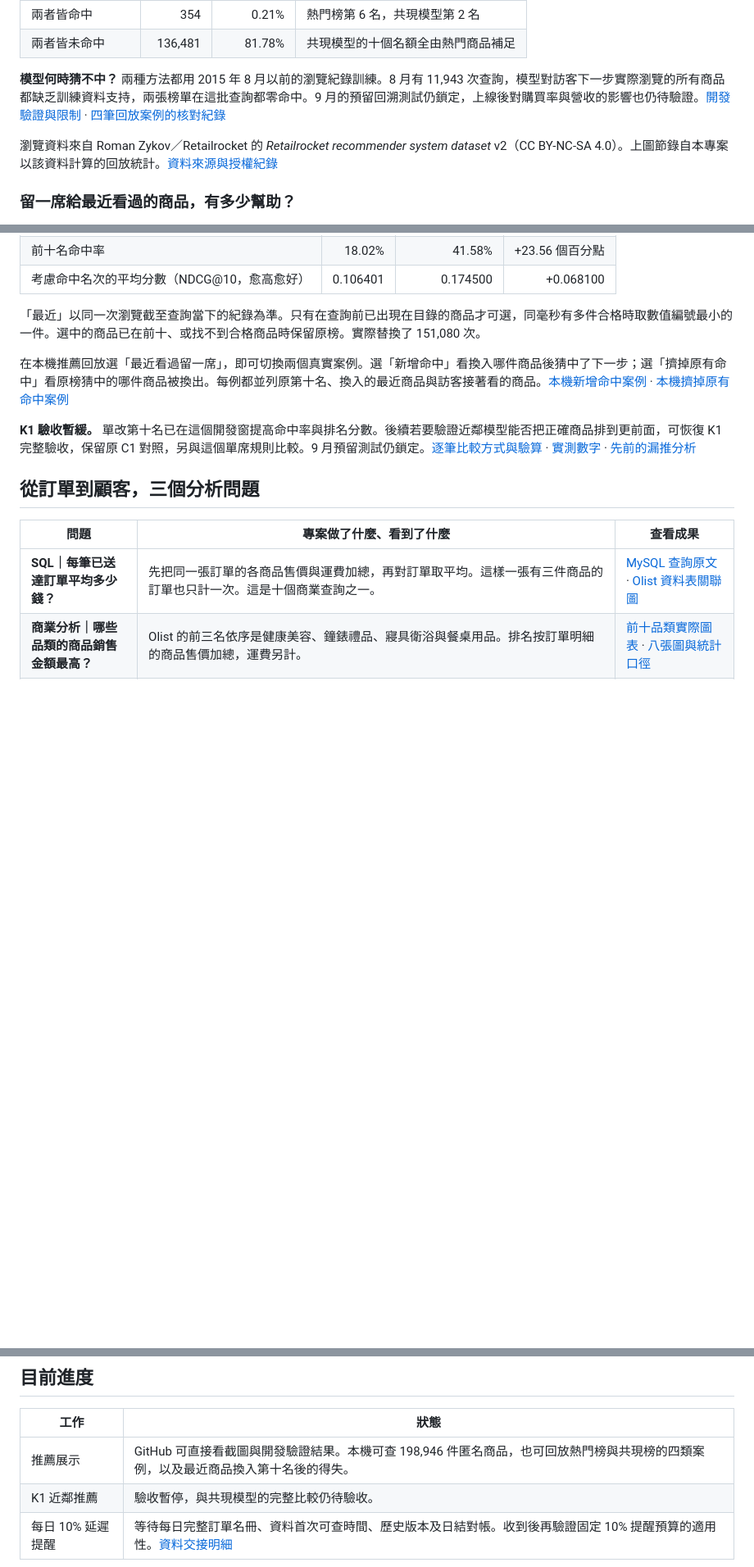
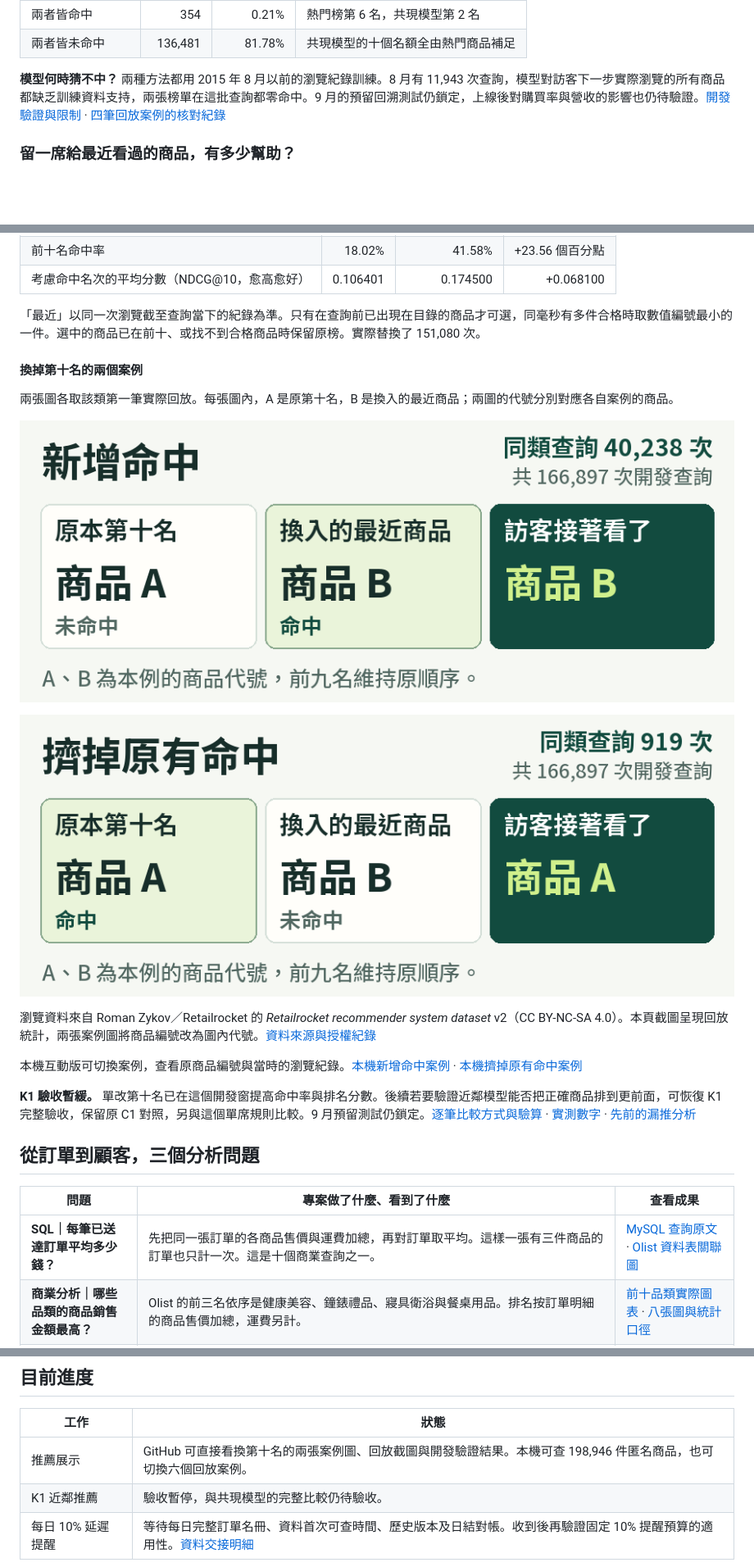
Before and after one commit to likaisuwork9616/smart-ecommerce-recommendation-system, a Markdown page: README.md, 3 parts joined by grey strips. Shown at 82% size. Drawn GitHub-style; pictures changed too: docs/images/recency-slot-gain.png (added), docs/images/recency-slot-loss.png (added); blank space fills up the shorter version.

Commit message:
在作品集首頁圖解換第十名的新增命中與漏推案例

```diff
--- a/README.md
+++ b/README.md
@@ -19,8 +19,6 @@
 
 **模型何時猜不中？** 兩種方法都用 2015 年 8 月以前的瀏覽紀錄訓練。8 月有 11,943 次查詢，模型對訪客下一步實際瀏覽的所有商品都缺乏訓練資料支持，兩張榜單在這批查詢都零命中。9 月的預留回溯測試仍鎖定，上線後對購買率與營收的影響也仍待驗證。[開發驗證與限制](docs/STAGE10_RETAILROCKET_C1_P0_RESEARCH_HANDOFF_V1.md) · [四筆回放案例的核對紀錄](docs/PROJECT_PROGRESS.md#2026-11-19-推薦回放)
 
-瀏覽資料來自 Roman Zykov／Retailrocket 的 *Retailrocket recommender system dataset* v2（CC BY-NC-SA 4.0）。上圖節錄自本專案以該資料計算的回放統計。[資料來源與授權紀錄](docs/STAGE8_RETAILROCKET_SOURCE_AND_CONTRACT_V1.md#來源版本與授權)
-
 ### 留一席給最近看過的商品，有多少幫助？
 
 在同一批 **166,897 次開發查詢**中，保留原共現榜前九名，只在最近看過且可推薦的商品還沒上榜時替換第十名。結果有 **40,238 次新增命中，919 次失去原有命中，淨多猜中 39,319 次**。
@@ -33,7 +31,17 @@
 
 「最近」以同一次瀏覽截至查詢當下的紀錄為準。只有在查詢前已出現在目錄的商品才可選，同毫秒有多件合格時取數值編號最小的一件。選中的商品已在前十、或找不到合格商品時保留原榜。實際替換了 151,080 次。
 
-在本機推薦回放選「最近看過留一席」，即可切換兩個真實案例。選「新增命中」看換入哪件商品後猜中了下一步；選「擠掉原有命中」看原榜猜中的哪件商品被換出。每例都並列原第十名、換入的最近商品與訪客接著看的商品。[本機新增命中案例](http://127.0.0.1:8765/replay?case=recency_gained) · [本機擠掉原有命中案例](http://127.0.0.1:8765/replay?case=recency_lost)
+#### 換掉第十名的兩個案例
+
+兩張圖各取該類第一筆實際回放。每張圖內，A 是原第十名，B 是換入的最近商品；兩圖的代號分別對應各自案例的商品。
+
+![新增命中案例。原第十名是 A，換入 B 後，訪客接著看 B。原榜未命中，換後命中。](docs/images/recency-slot-gain.png)
+
+![擠掉原有命中案例。原第十名是 A，換入 B 後，訪客接著看 A。原榜命中，換後未命中。](docs/images/recency-slot-loss.png)
+
+瀏覽資料來自 Roman Zykov／Retailrocket 的 *Retailrocket recommender system dataset* v2（CC BY-NC-SA 4.0）。本頁截圖呈現回放統計，兩張案例圖將商品編號改為圖內代號。[資料來源與授權紀錄](docs/STAGE8_RETAILROCKET_SOURCE_AND_CONTRACT_V1.md#來源版本與授權)
+
+本機互動版可切換案例，查看原商品編號與當時的瀏覽紀錄。[本機新增命中案例](http://127.0.0.1:8765/replay?case=recency_gained) · [本機擠掉原有命中案例](http://127.0.0.1:8765/replay?case=recency_lost)
 
 **K1 驗收暫緩。** 單改第十名已在這個開發窗提高命中率與排名分數。後續若要驗證近鄰模型能否把正確商品排到更前面，可恢復 K1 完整驗收，保留原 C1 對照，另與這個單席規則比較。9 月預留測試仍鎖定。[逐筆比較方式與驗算](docs/PROJECT_PROGRESS.md#recency-slot-validation) · [實測數字](reports/stage10/recency_slot_validation_201508.json) · [先前的漏推分析](docs/PROJECT_PROGRESS.md#replay-miss-audit)
 
@@ -49,7 +57,7 @@
 
 | 工作 | 狀態 |
 | --- | --- |
-| 推薦展示 | GitHub 可直接看截圖與開發驗證結果。本機可查 198,946 件匿名商品，也可回放熱門榜與共現榜的四類案例，以及最近商品換入第十名後的得失。 |
+| 推薦展示 | GitHub 可直接看換第十名的兩張案例圖、回放截圖與開發驗證結果。本機可查 198,946 件匿名商品，也可切換六個回放案例。 |
 | K1 近鄰推薦 | 驗收暫停，與共現模型的完整比較仍待驗收。 |
 | 每日 10% 延遲提醒 | 等待每日完整訂單名冊、資料首次可查時間、歷史版本及日結對帳。收到後再驗證固定 10% 提醒預算的適用性。[資料交接明細](docs/PROJECT_PROGRESS.md#daily10-source-check) |
 
```
Also changed, not shown: docs/PROJECT_PROGRESS.md (+4 -0 lines).
